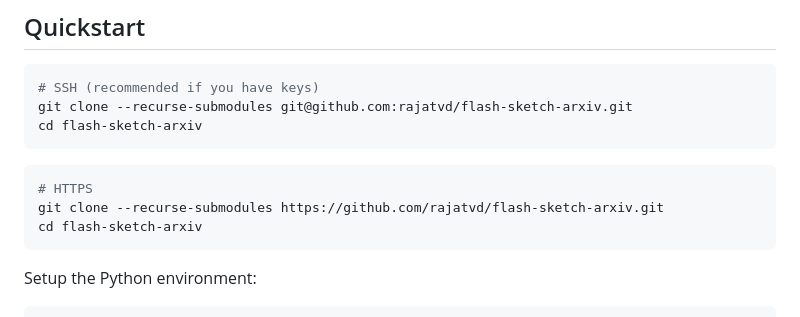
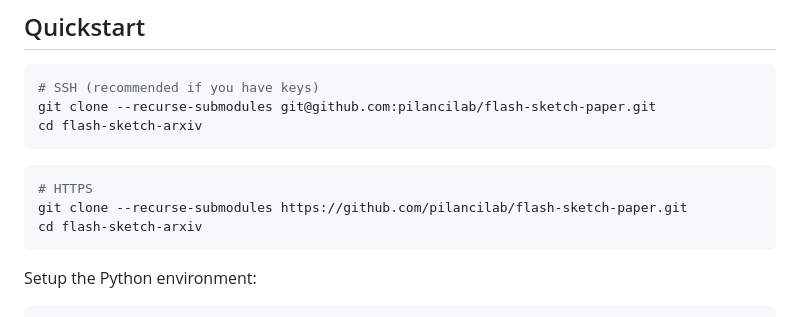
Before and after one commit to pilancilab/flash-sketch-paper, a Markdown page: README.md, the part around the change. Drawn GitHub-style.

Commit message:
update urls

````diff
--- a/README.md
+++ b/README.md
@@ -14,13 +14,13 @@ It includes:
 
 ```bash
 # SSH (recommended if you have keys)
-git clone --recurse-submodules git@github.com:rajatvd/flash-sketch-arxiv.git
+git clone --recurse-submodules git@github.com:pilancilab/flash-sketch-paper.git
 cd flash-sketch-arxiv
 ```
 
 ```bash
 # HTTPS
-git clone --recurse-submodules https://github.com/rajatvd/flash-sketch-arxiv.git
+git clone --recurse-submodules https://github.com/pilancilab/flash-sketch-paper.git
 cd flash-sketch-arxiv
 ```
 
````
